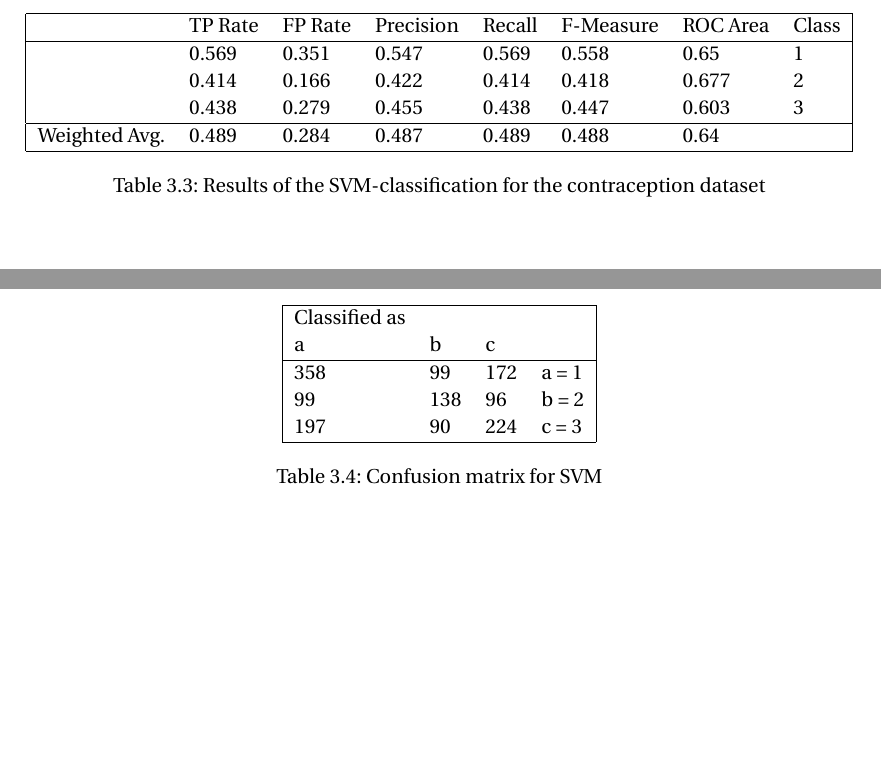
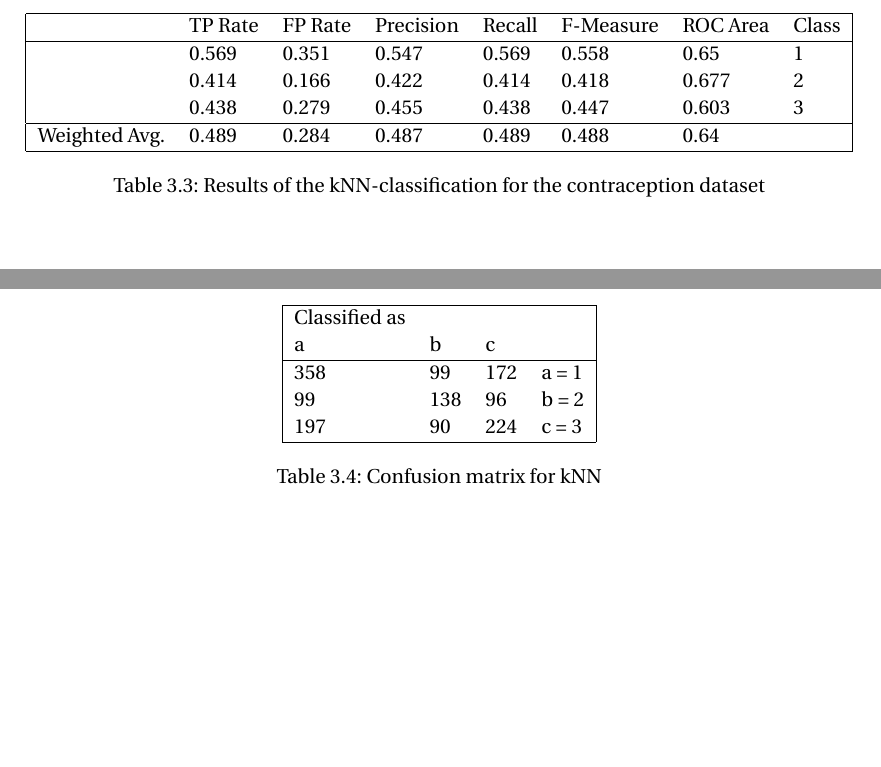
Before and after one commit to serprime/Machine-Learning-WS-2012, a LaTeX document (paper.tex): two parts of page 13 of 13, joined at a grey line, cut so that both start at the same text. Compiled offline with pdfLaTeX.

Commit message:
Signed-off-by: schubiduu <b.kiesl@atn.nu>

```diff
--- a/paper.tex
+++ b/paper.tex
@@ -612,7 +612,7 @@ We tested the kNN-algorithm with a lot of different values for $k$ and obtained
 	Weighted Avg.   &0.489     	&0.284     &0.487     	&0.489   &0.488      	&0.64			&\\
 	\hline
 \end{tabular}
-\caption{Results of the SVM-classification for the contraception dataset}
+\caption{Results of the kNN-classification for the contraception dataset}
 \end{table}
 
 \vspace{6pt}
@@ -629,7 +629,7 @@ We tested the kNN-algorithm with a lot of different values for $k$ and obtained
  	197 & 90 	&224 &   c = 3\\
   \hline
 \end{tabular}
-\caption{Confusion matrix for SVM}
+\caption{Confusion matrix for kNN}
 \end{table}
 
 \subsection{Comparison}
```
